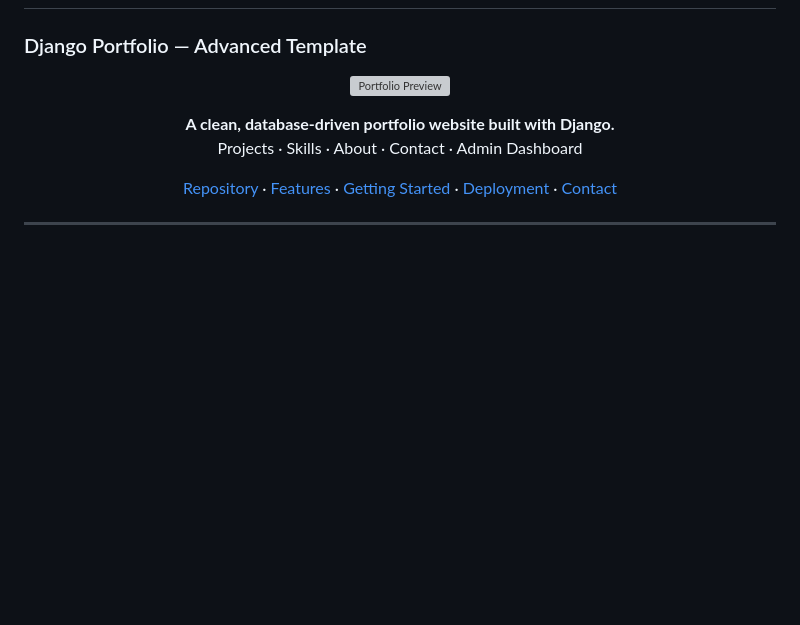
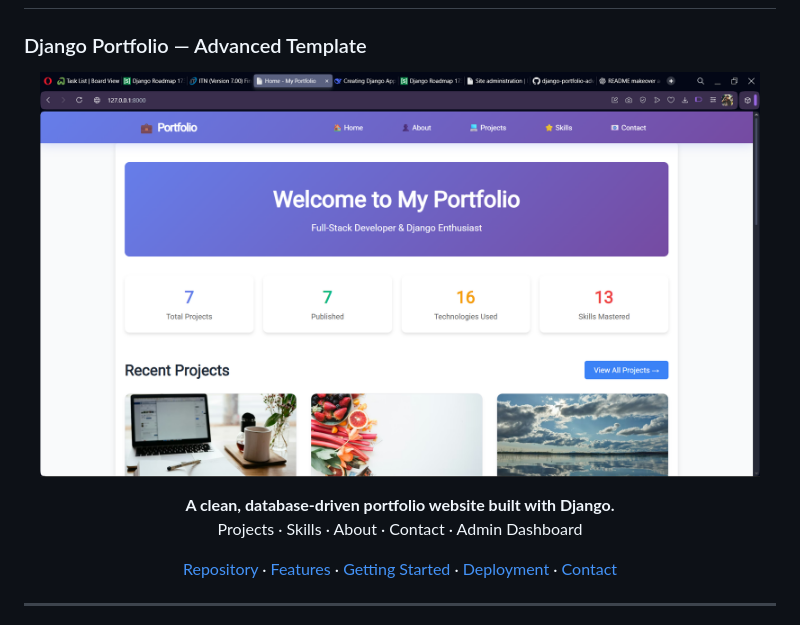
Before and after one commit to Levisonmsachi/django-portfolio-advance-template, a Markdown page: README.md, the part around the change. Drawn GitHub-style; blank space fills up the shorter version; grey boxes are pictures that could not be loaded.

Commit message:
Update README with enhanced formatting and content

```diff
--- a/README.md
+++ b/README.md
@@ -2,7 +2,7 @@
 ### Django Portfolio — Advanced Template
 
 <p align="center">
-  <img src="[https://raw.githubusercontent.com/Levisonmsachi/django-portfolio-advance-template/main/docs/screenshots/hero.png](https://github.com/Levisonmsachi/django-portfolio-advance-template/blob/main/Screenshot%202025-12-16%20130802.png)" width="720" alt="Portfolio Preview">
+  <img src="https://github.com/Levisonmsachi/django-portfolio-advance-template/blob/main/Screenshot%202025-12-16%20130802.png" width="720" alt="Portfolio Preview">
 </p>
 
 <p align="center">
```
